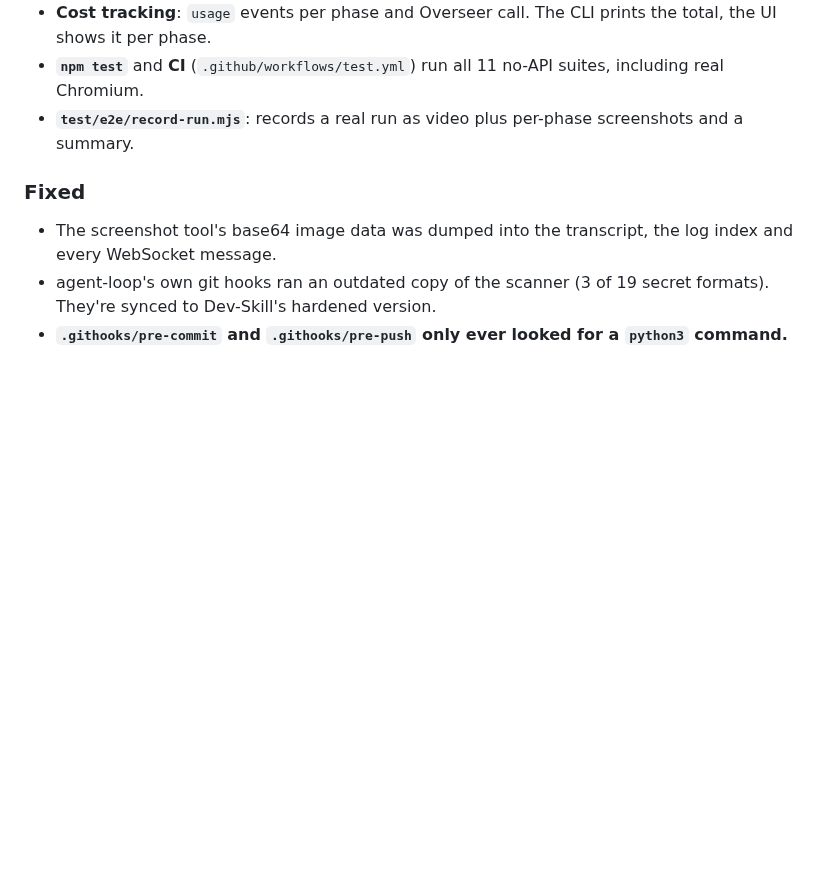
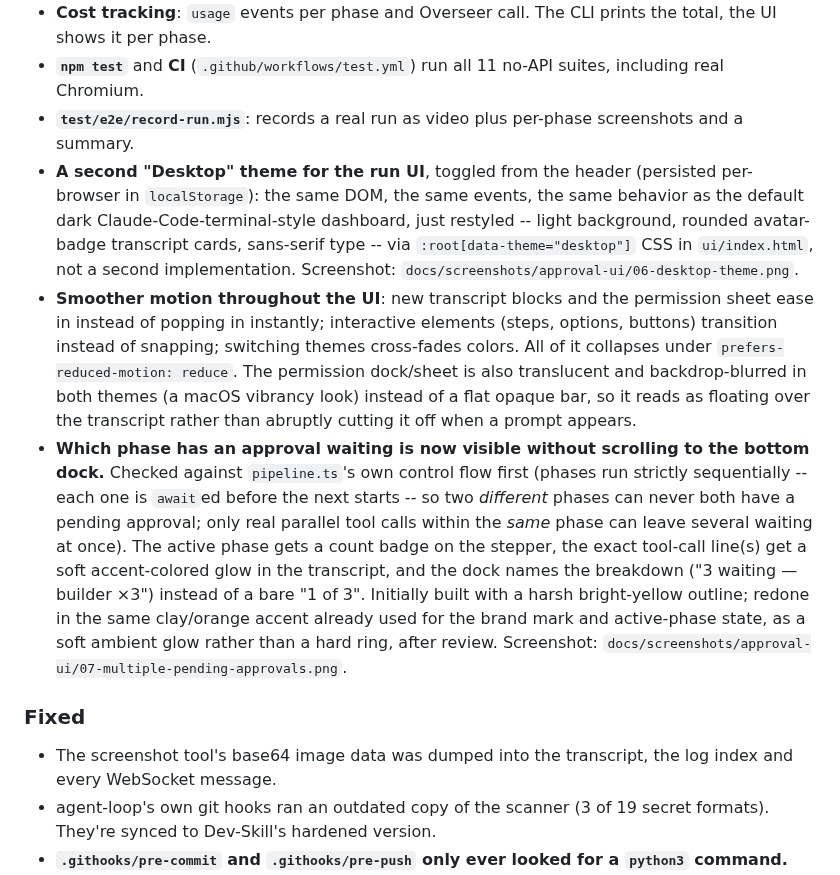
Before and after one commit to noobhacker02/Agentic-dev-alpha, a Markdown page: CHANGELOG.md, the part around the change. Rendered like a GitHub page; blank space fills up the shorter version.

```diff
--- a/CHANGELOG.md
+++ b/CHANGELOG.md
@@ -33,6 +33,27 @@ All notable changes to this project are documented here. Format follows
 - **`npm test`** and **CI** (`.github/workflows/test.yml`) run all 11 no-API suites, including real
   Chromium.
 - **`test/e2e/record-run.mjs`**: records a real run as video plus per-phase screenshots and a summary.
+- **A second "Desktop" theme for the run UI**, toggled from the header (persisted per-browser in
+  `localStorage`): the same DOM, the same events, the same behavior as the default dark
+  Claude-Code-terminal-style dashboard, just restyled -- light background, rounded avatar-badge
+  transcript cards, sans-serif type -- via `:root[data-theme="desktop"]` CSS in `ui/index.html`, not
+  a second implementation. Screenshot: `docs/screenshots/approval-ui/06-desktop-theme.png`.
+- **Smoother motion throughout the UI**: new transcript blocks and the permission sheet ease in
+  instead of popping in instantly; interactive elements (steps, options, buttons) transition instead
+  of snapping; switching themes cross-fades colors. All of it collapses under
+  `prefers-reduced-motion: reduce`. The permission dock/sheet is also translucent and
+  backdrop-blurred in both themes (a macOS vibrancy look) instead of a flat opaque bar, so it reads
+  as floating over the transcript rather than abruptly cutting it off when a prompt appears.
+- **Which phase has an approval waiting is now visible without scrolling to the bottom dock.**
+  Checked against `pipeline.ts`'s own control flow first (phases run strictly sequentially -- each
+  one is `await`ed before the next starts -- so two *different* phases can never both have a pending
+  approval; only real parallel tool calls within the *same* phase can leave several waiting at once).
+  The active phase gets a count badge on the stepper, the exact tool-call line(s) get a soft
+  accent-colored glow in the transcript, and the dock names the breakdown ("3 waiting — builder
+  ×3") instead of a bare "1 of 3". Initially built with a harsh bright-yellow outline; redone in the
+  same clay/orange accent already used for the brand mark and active-phase state, as a soft ambient
+  glow rather than a hard ring, after review. Screenshot:
+  `docs/screenshots/approval-ui/07-multiple-pending-approvals.png`.
 
 ### Fixed
 - The screenshot tool's base64 image data was dumped into the transcript, the log index and every
```
Also changed, not shown: docs/UI.md (+20 -1 lines), docs/screenshots/INDEX.md (+2 -0 lines), docs/screenshots/approval-ui/01-full-dashboard-with-browser-panel.png, docs/screenshots/approval-ui/02-permission-prompt.png, docs/screenshots/approval-ui/06-desktop-theme.png (added), docs/screenshots/approval-ui/07-multiple-pending-approvals.png (added), 1 other file.
